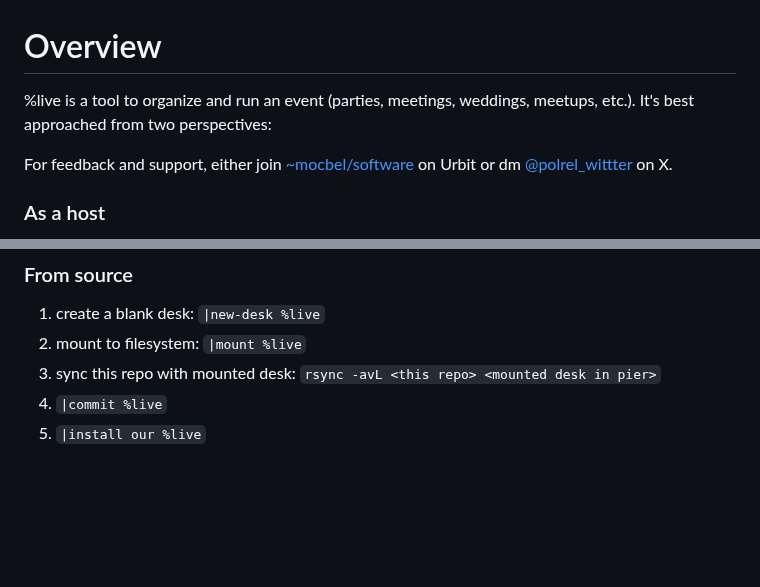
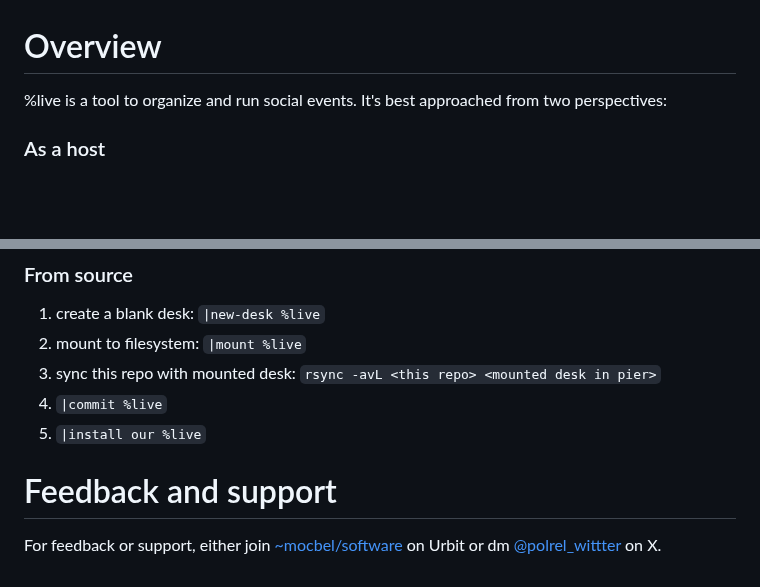
Before and after one commit to polrel-witter/live, a Markdown page: README.md, 2 parts joined by grey strips. Rendered like a GitHub page; blank space fills up the shorter version.

Commit message:
README: slight change

```diff
--- a/README.md
+++ b/README.md
@@ -1,8 +1,5 @@
 # Overview
-%live is a tool to organize and run an event (parties, meetings, weddings,
-meetups, etc.). It's best approached from two perspectives:
-
-For feedback and support, either join [~mocbel/software](https://tlon.network/lure/0v1.tipkt.egdok.cs1ck.q1u50.vh304) on Urbit or dm [@polrel_wittter](https://x.com/polrel_witter) on X.
+%live is a tool to organize and run social events. It's best approached from two perspectives:
 
 ### As a host
 *the frontend host dashboard is currently under development; for now all
@@ -147,3 +144,6 @@ each agent, on the `/updates` path respectively.
 3. sync this repo with mounted desk: `rsync -avL <this repo> <mounted desk in pier>`
 4. `|commit %live`
 5. `|install our %live`
+
+# Feedback and support
+For feedback or support, either join [~mocbel/software](https://tlon.network/lure/0v1.tipkt.egdok.cs1ck.q1u50.vh304) on Urbit or dm [@polrel_wittter](https://x.com/polrel_witter) on X.
```
